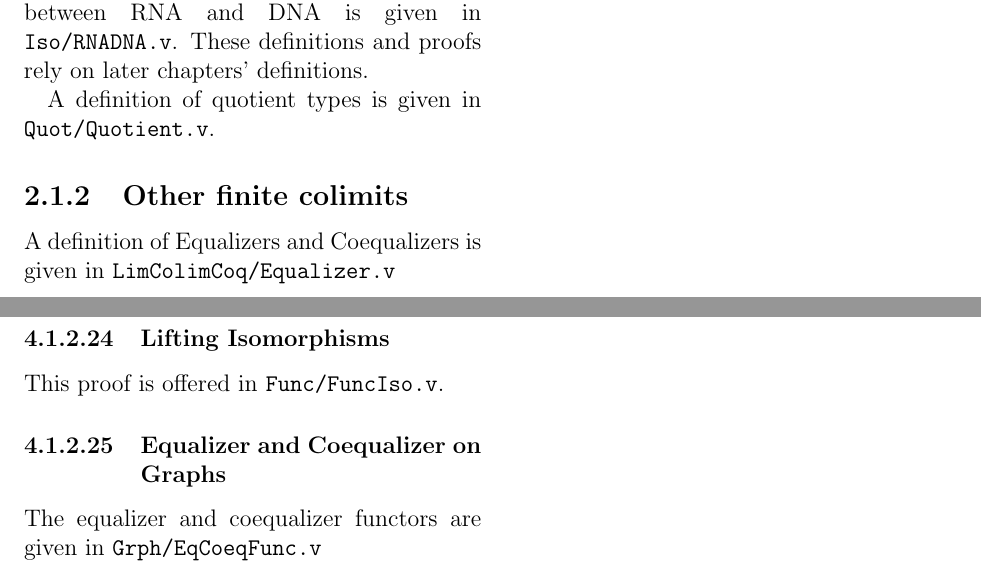
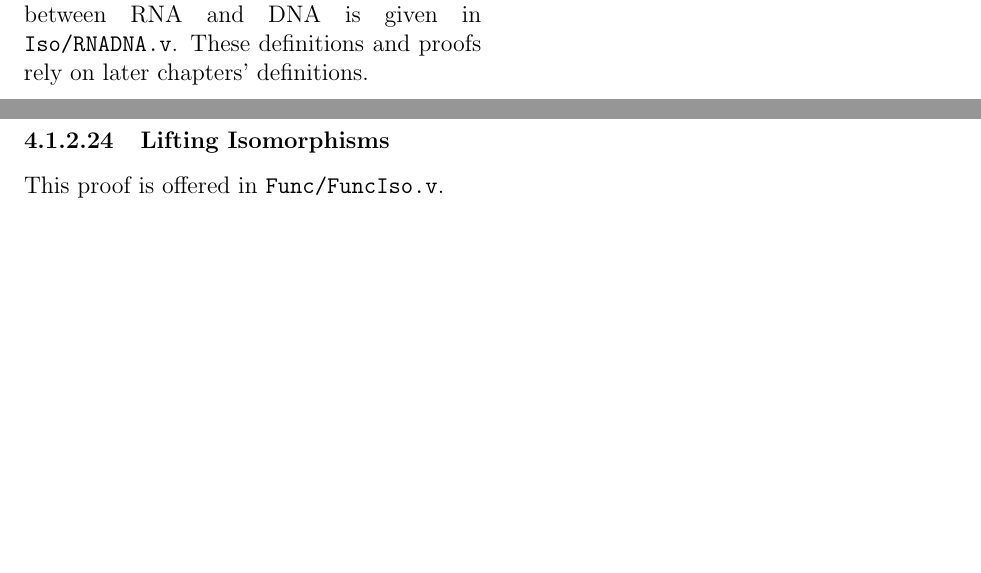
Before and after one commit to kavigupta/ct4s-examples, a LaTeX thesis (ct4s-companion-notes.tex): two parts of pages 2 and 8 of 8, joined at a grey line, cut so that both start at the same text, the shorter picture padded with empty space. Compiled offline with pdfLaTeX.

Commit message:
Revert "Quotients and coequalizers, can't make it work"
This reverts commit 044871148bf1c4a5aa99fc67b12699042486cfa6.

```diff
--- a/ct4s-companion-notes.tex
+++ b/ct4s-companion-notes.tex
@@ -36,10 +36,6 @@ part of one of the Coq files.
 An implementation of the isomorphism between RNA and DNA is given in \texttt{Iso/RNADNA.v}. These
 definitions and proofs rely on later chapters' definitions.
 
-A definition of quotient types is given in \texttt{Quot/Quotient.v}.
-\stepcounter{subsection}
-\subsection{Other finite colimits}
-A definition of Equalizers and Coequalizers is given in \texttt{LimColimCoq/Equalizer.v}
 \chapter{Categories and Functors, Without Admitting It}
 \setcounter{section}{2}
 \section{Graphs}
@@ -297,8 +293,4 @@ An implementation of the paths functor is provided is \texttt{Grph/Paths.v}.
 
 This proof is offered in \texttt{Func/FuncIso.v}.
 
-\subsubsection{Equalizer and Coequalizer on Graphs}
-
-The equalizer and coequalizer functors are given in \texttt{Grph/EqCoeqFunc.v}
-
 \end{document}
```
Also changed, not shown: makefile, 2 other files.
